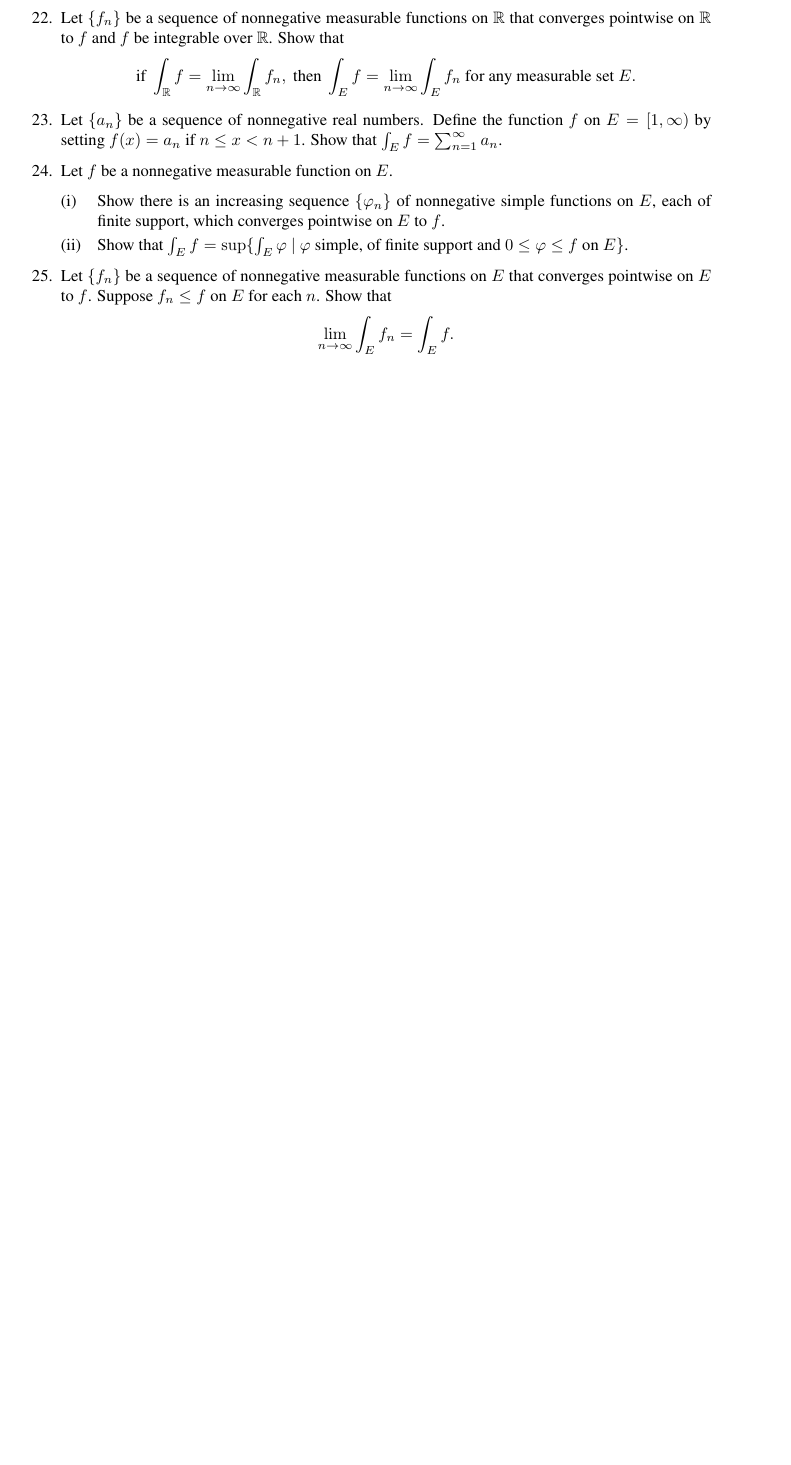
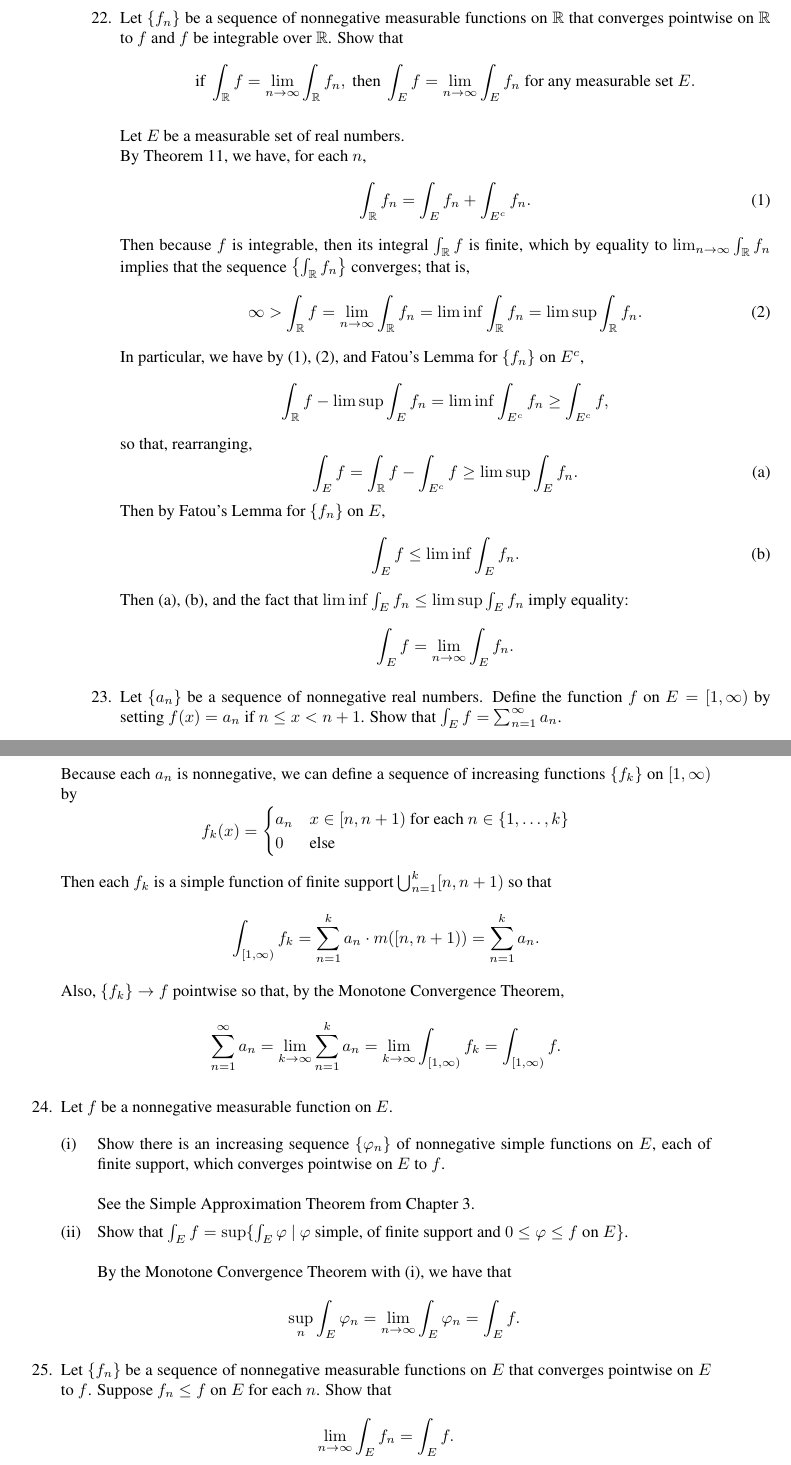
Before and after one commit to dloiolb/Royden_Real_Analysis, a LaTeX book (royden.tex, which reads chapters/chapter04.tex): part of page 117 of 219 before the commit and two parts of pages 118 and 119 of 221 after it, the two joined at a grey line, cut so that both start at the same text, the shorter picture padded with empty space. Compiled offline with pdfLaTeX.

Commit message:
4.3 done (+4)

```diff
--- a/chapters/chapter04.tex
+++ b/chapters/chapter04.tex
@@ -994,4 +994,3 @@
     so the Property implies that $\int_E f\le\lim\inf\left\{\int_Ef_n\right\}+\epsilon$.
     \\Because this is true for any $\epsilon$, then $\int_E f\le\lim\inf\left\{\int_Ef_n\right\}$ holds.
     \item Let the function $f$ be nonnegative and integrable over $E$ and $\epsilon>0$. Show there is a simple function $\eta$ on $E$ that has finite support, $0\le\eta\le f$ on $E$ and $\int_E|f-\eta|<\epsilon$.
-    If $E$ is a closed, bounded interval, show there is a step function $h$ on $E$ that has finite support and $\int_E|f-h|<\epsilon$.
@@ -999,11 +1028,69 @@
     \[
         \text{if }\int_{\mathbb{R}}f=\lim_{n\to\infty}\int_{\mathbb{R}}f_n,\text{ then }\int_Ef=\lim_{n\to\infty}\int_Ef_n\text{ for any measurable set }E.
     \]
-    \item Let $\{a_n\}$ be a sequence of nonnegative real numbers. Define the function $f$ on $E=[1,\infty)$ by setting $f(x)=a_n$ if $n\le x<n+1$. Show that $\int_Ef=\sum_{n=1}^\infty a_n$.
+    \\Let $E$ be a measurable set of real numbers.
+    \\By Theorem 11, we have, for each $n$,
+    \[
+        \int_\mathbb{R}f_n=\int_Ef_n+\int_{E^c}f_n.\tag{1}
+    \]
+    Then because $f$ is integrable, then its integral $\int_{\mathbb{R}}f$ is finite, which by equality to $\lim_{n\to\infty}\int_{\mathbb{R}}f_n$ implies that the sequence $\left\{\int_{\mathbb{R}}f_n\right\}$ converges; that is,
+    \[
+        \infty>\int_{\mathbb{R}}f=\lim_{n\to\infty}\int_{\mathbb{R}}f_n=\liminf\int_{\mathbb{R}}f_n=\limsup\int_{\mathbb{R}}f_n.\tag{2}
+    \]
+    In particular, we have by (1), (2), and Fatou's Lemma for $\{f_n\}$ on $E^c$,
+    % \[
+    %     \int_\mathbb{R}f=\limsup\int_Ef_n+\liminf\int_{E^c}f_n.
+    % \]
+    % By Fatou's Lemma,
+    \[
+        \int_\mathbb{R}f-\limsup\int_Ef_n=\liminf\int_{E^c}f_n\ge\int_{E^c}f,
+    \]
+    so that, rearranging,
+    \[
+        \int_Ef=\int_\mathbb{R}f-\int_{E^c}f\ge\limsup\int_Ef_n.\tag{a}
+    \]
+    Then by Fatou's Lemma for $\{f_n\}$ on $E$,
+    \[
+        \int_Ef\le\liminf\int_Ef_n.\tag{b}
+    \]
+    Then (a), (b), and the fact that $\liminf\int_Ef_n\le\limsup\int_Ef_n$ imply equality:
+    \[
+        \int_Ef=\lim_{n\to\infty}\int_Ef_n.
+    \]
+    \item Let $\{a_n\}$ be a sequence of nonnegative real numbers. Define the function $f$ on $E=[1,\infty)$ by setting $f(x)=a_n$ if $n\le x<n+1$. Show that $\int_Ef=\sum_{n=1}^\infty a_n$.\\
+    \\Because each $a_n$ is nonnegative, we can define a sequence of increasing functions $\{f_k\}$ on $[1,\infty)$ by
+    \[
+        f_k(x)=
+        \begin{cases}
+            a_n&x\in[n,n+1)\text{ for each }n\in\{1,\dots,k\}\\
+            0&\text{else}
+        \end{cases}
+    \]
+    Then each $f_k$ is a simple function of finite support $\bigcup_{n=1}^k[n,n+1)$ so that
+    \[
+        \int_{[1,\infty)}f_k=\sum_{n=1}^ka_n\cdot m([n,n+1))=\sum_{n=1}^ka_n.
+    \]
+    Also, $\{f_k\}\to f$ pointwise so that, by the Monotone Convergence Theorem,
+    \[
+        \sum_{n=1}^\infty a_n=\lim_{k\to\infty}\sum_{n=1}^k a_n=\lim_{k\to\infty}\int_{[1,\infty)}f_k=\int_{[1,\infty)}f.
+    \]
     \item Let $f$ be a nonnegative measurable function on $E$.
     \begin{enumerate}[label=(\roman*),align=left]
-        \item Show there is an increasing sequence $\{\varphi_n\}$ of nonnegative simple functions on $E$, each of finite support, which converges pointwise on $E$ to $f$.
-        \item Show that $\int_Ef=\sup\{\int_E\varphi\ |\ \varphi\text{ simple, of finite support and }0\le\varphi\le f\text{ on }E\}$.
+        \item Show there is an increasing sequence $\{\varphi_n\}$ of nonnegative simple functions on $E$, each of finite support, which converges pointwise on $E$ to $f$.\\
+        \\See the Simple Approximation Theorem from Chapter 3.
+        \item Show that $\int_Ef=\sup\{\int_E\varphi\ |\ \varphi\text{ simple, of finite support and }0\le\varphi\le f\text{ on }E\}$.\\
+        % \\For a nonnegative measurable function $f$ on $E$, we define the integral of $f$ over $E$ by
+        % \[
+        %     \int_Ef:=\sup\biggl\{\int_Eh\ |\ h\text{ bounded, measurable, of finite support and }0\le h\le f\text{ on }E\biggr\},
+        % \]
+        % where the integral of each bounded measurable function $h$ of finite support has an integral defined by
+        % \[
+        %     \int_Eh:=\sup\biggl\{\int_E\varphi\ |\ \varphi\text{ simple, }\varphi\le f\text{ on }E\biggr\}=\inf\biggl\{\int_E\psi\ |\ \psi\text{ simple, }\psi\ge f\text{ on }E\biggr\}.
+        % \]
+        \\By the Monotone Convergence Theorem with (i), we have that
+        \[
+            \sup_n\int_E\varphi_n=\lim_{n\to\infty}\int_E\varphi_n=\int_Ef.
+        \]
     \end{enumerate}
     \item Let $\{f_n\}$ be a sequence of nonnegative measurable functions on $E$ that converges pointwise on $E$ to $f$. Suppose $f_n\le f$ on $E$ for each $n$. Show that
     \[
```
Also changed, not shown: chapters/chapter16.tex (+13 -13 lines), README.md, royden.pdf, chapters/chapter04.tex (30 more changed lines).
